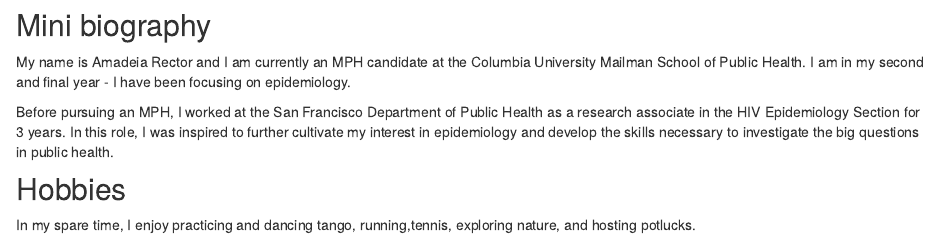
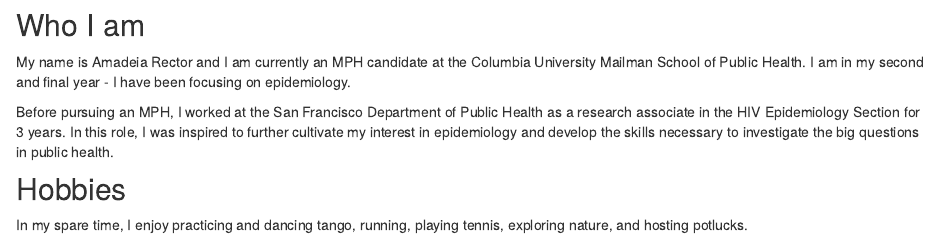
Before and after one commit to Amadeia/amadeia.github.io, an R Markdown document (about.Rmd): the page in a window 1100 px wide, from 160 px down. Rendered offline with R 4.5, knitr and Pandoc, with nearby package versions.

Commit message:
Made some stylistic edits

```diff
--- a/about.Rmd
+++ b/about.Rmd
@@ -2,9 +2,10 @@
 title: "About Me"
 ---
 
+
 <img src="images/DSC_0458.jpg" style="width:75%">
 
-## Mini biography
+## Who I am
 
 My name is Amadeia Rector and I am currently an MPH candidate at the Columbia University Mailman School of Public Health. I am in my second and final year - I have been focusing on epidemiology.
 
@@ -12,4 +13,4 @@ Before pursuing an MPH, I worked at the San Francisco Department of Public Healt
 
 ## Hobbies
 
-In my spare time, I enjoy practicing and dancing tango, running,tennis, exploring nature, and hosting potlucks.
+In my spare time, I enjoy practicing and dancing tango, running, playing tennis, exploring nature, and hosting potlucks.
```
Also changed, not shown: index.Rmd (+0 -2 lines), about.html, index.html.
